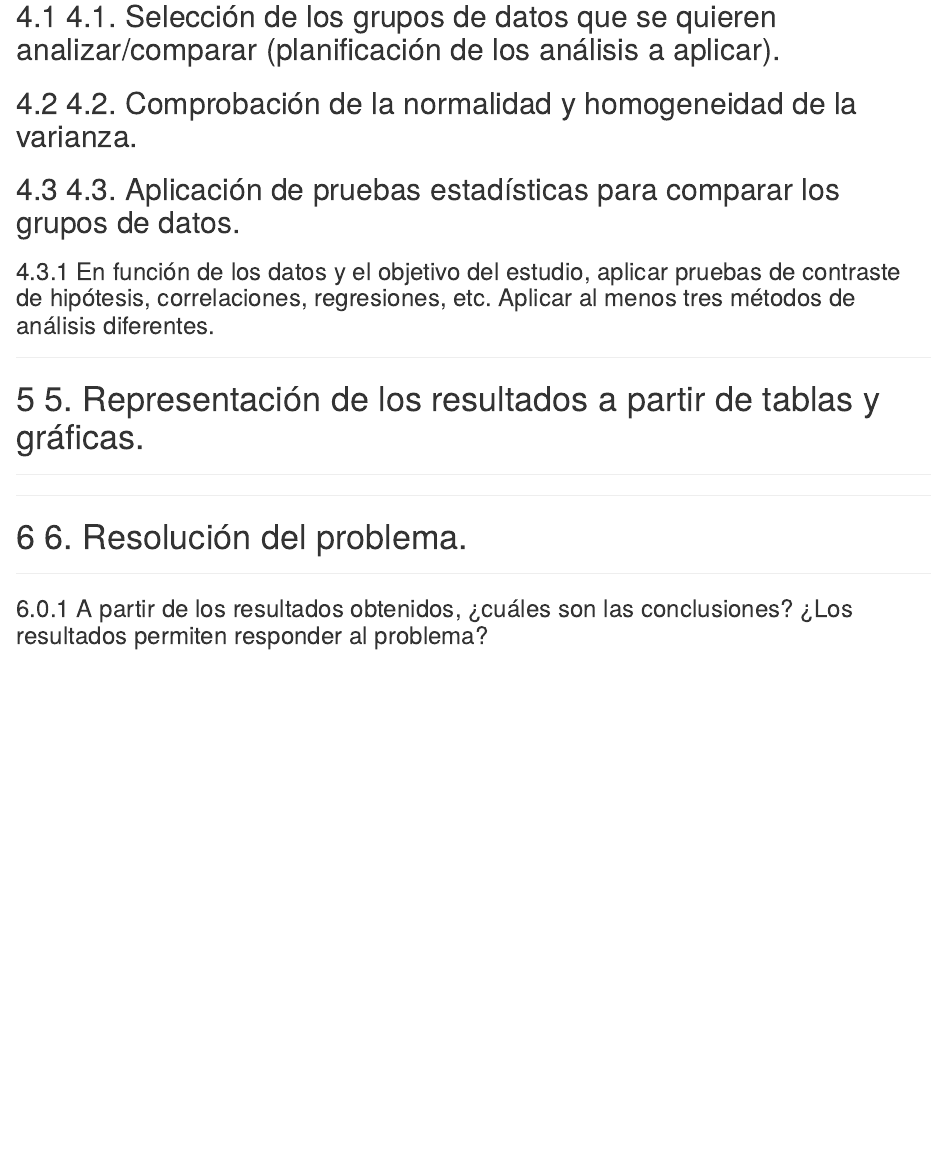
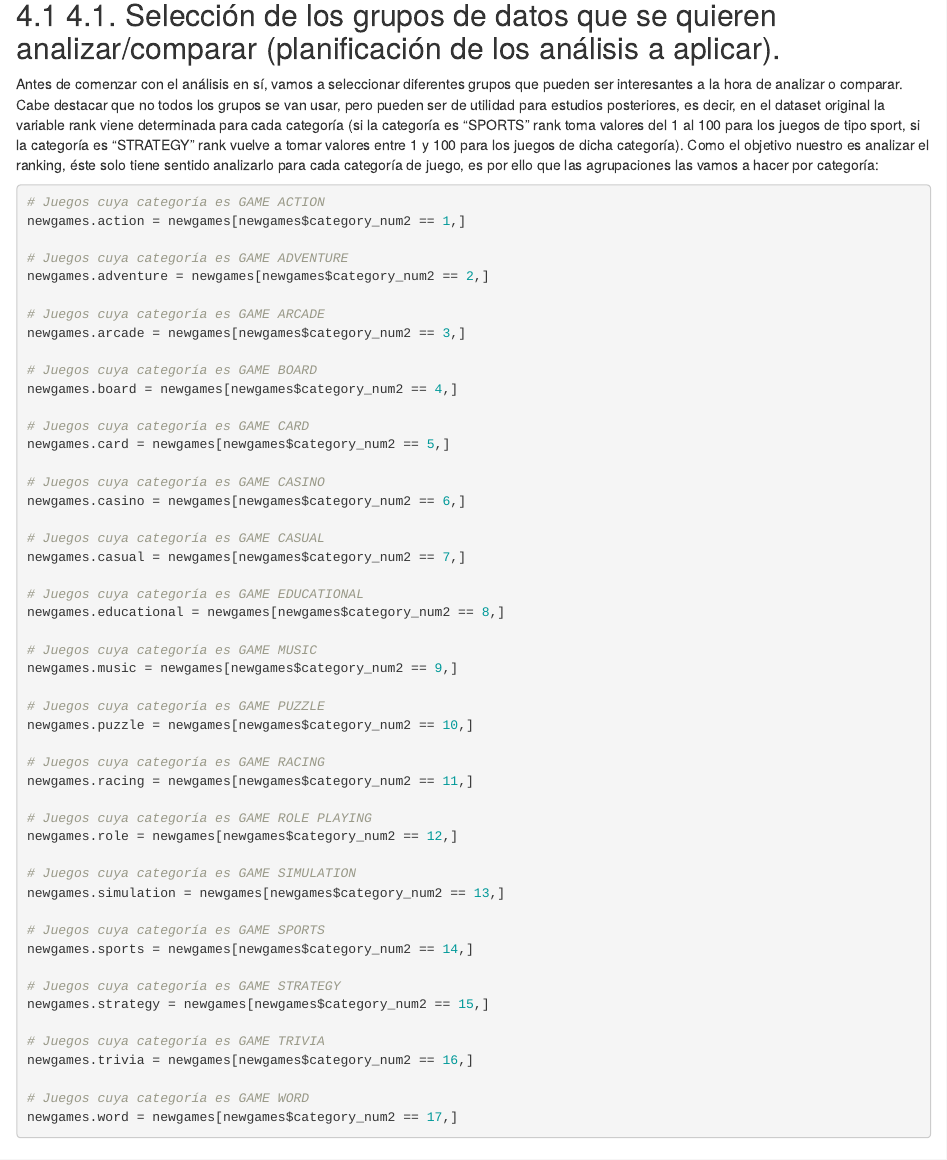
Before and after one commit to Moreyba/Pr-ctica-2-Limpieza-y-validaci-n-de-los-datos, an R Markdown document (code/Practica 2 Limpieza de datos..Rmd): the page in a window 1100 px wide, from 12290 px down before the commit and from 12310 px down after it, so that both start at the same text. Rendered offline with R 4.5, knitr and Pandoc, with nearby package versions.

Commit message:
Realizada la selección de grupos por categoría

````diff
--- a/code/Practica 2 Limpieza de datos..Rmd
+++ b/code/Practica 2 Limpieza de datos..Rmd
@@ -325,7 +326,65 @@ write.csv(newgames, file=my.newfile, row.names = FALSE)
 ****
 # 4. Análisis de los datos.
 ****
+
 ## 4.1. Selección de los grupos de datos que se quieren analizar/comparar (planificación de los análisis a aplicar).
+
+Antes de comenzar con el análisis en sí, vamos a seleccionar diferentes grupos que pueden ser interesantes a la hora de analizar o comparar. Cabe destacar que no todos los grupos se van usar, pero pueden ser de utilidad para estudios posteriores, es decir, en el dataset original la variable rank viene determinada para cada categoría (si la categoría es "SPORTS" rank toma valores del 1 al 100 para los juegos de tipo sport, si la categoría es "STRATEGY" rank vuelve a tomar valores entre 1 y 100 para los juegos de dicha categoría). Como el objetivo nuestro es analizar el ranking, éste solo tiene sentido analizarlo para cada categoría de juego, es por ello que las agrupaciones las vamos a hacer por categoría:
+
+```{r}
+# Juegos cuya categoría es GAME ACTION
+newgames.action = newgames[newgames$category_num2 == 1,]
+
+# Juegos cuya categoría es GAME ADVENTURE
+newgames.adventure = newgames[newgames$category_num2 == 2,]
+
+# Juegos cuya categoría es GAME ARCADE
+newgames.arcade = newgames[newgames$category_num2 == 3,]
+
+# Juegos cuya categoría es GAME BOARD
+newgames.board = newgames[newgames$category_num2 == 4,]
+
+# Juegos cuya categoría es GAME CARD
+newgames.card = newgames[newgames$category_num2 == 5,]
+
+# Juegos cuya categoría es GAME CASINO
+newgames.casino = newgames[newgames$category_num2 == 6,]
+
+# Juegos cuya categoría es GAME CASUAL
+newgames.casual = newgames[newgames$category_num2 == 7,]
+
+# Juegos cuya categoría es GAME EDUCATIONAL
+newgames.educational = newgames[newgames$category_num2 == 8,]
+
+# Juegos cuya categoría es GAME MUSIC
+newgames.music = newgames[newgames$category_num2 == 9,]
+
+# Juegos cuya categoría es GAME PUZZLE
+newgames.puzzle = newgames[newgames$category_num2 == 10,]
+
+# Juegos cuya categoría es GAME RACING
+newgames.racing = newgames[newgames$category_num2 == 11,]
+
+# Juegos cuya categoría es GAME ROLE PLAYING
+newgames.role = newgames[newgames$category_num2 == 12,]
+
+# Juegos cuya categoría es GAME SIMULATION
+newgames.simulation = newgames[newgames$category_num2 == 13,]
+
+# Juegos cuya categoría es GAME SPORTS
+newgames.sports = newgames[newgames$category_num2 == 14,]
+
+# Juegos cuya categoría es GAME STRATEGY
+newgames.strategy = newgames[newgames$category_num2 == 15,]
+
+# Juegos cuya categoría es GAME TRIVIA
+newgames.trivia = newgames[newgames$category_num2 == 16,]
+
+# Juegos cuya categoría es GAME WORD
+newgames.word = newgames[newgames$category_num2 == 17,]
+```
+
+
 ## 4.2. Comprobación de la normalidad y homogeneidad de la varianza.
 ## 4.3. Aplicación de pruebas estadísticas para comparar los grupos de datos.
 ### En función de los datos y el objetivo del estudio, aplicar pruebas de contraste de hipótesis, correlaciones, regresiones, etc. Aplicar al menos tres métodos de análisis diferentes.
````
Also changed, not shown: code/Practica 2 Limpieza de datos..Rmd (1 more changed lines).
